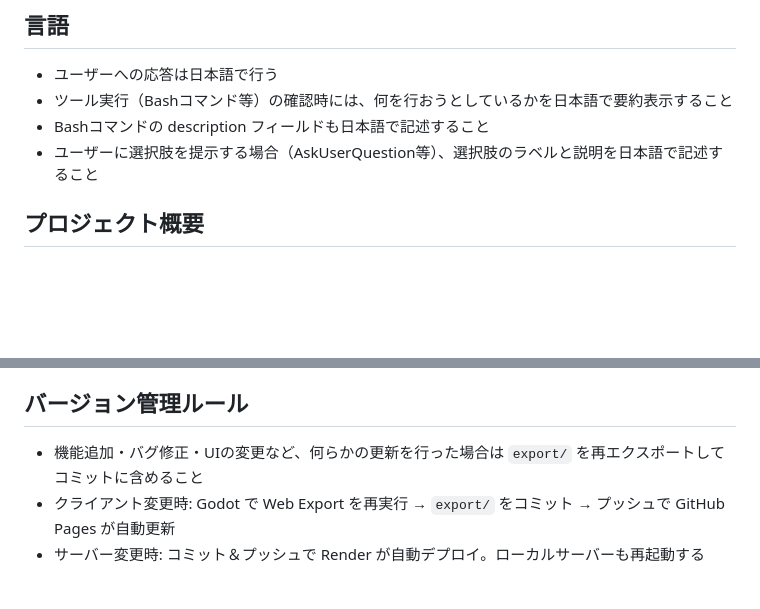
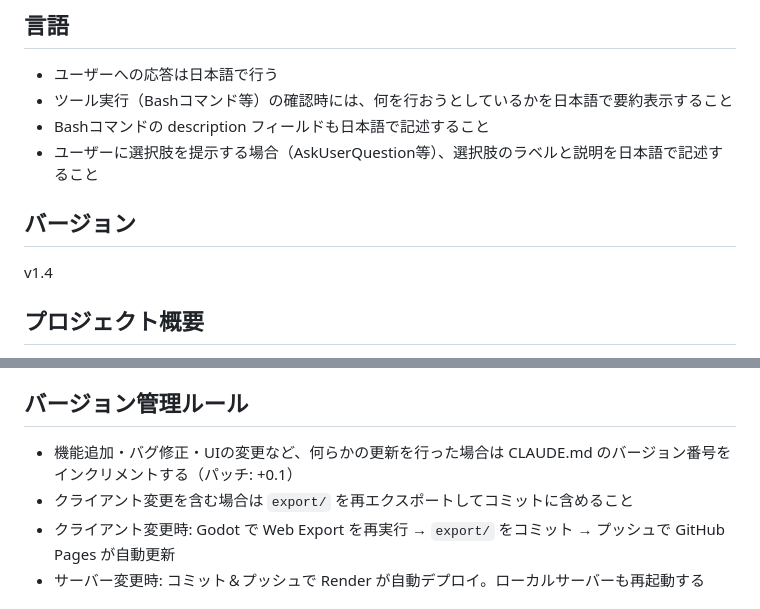
Before and after one commit to elefolo4565/modern-art, a Markdown page: CLAUDE.md, 2 parts joined by grey strips. Drawn GitHub-style; blank space fills up the shorter version.

Commit message:
Set version to v1.4 and add version increment rule
Co-Authored-By: Claude Opus 4.6 <noreply@anthropic.com>

```diff
--- a/CLAUDE.md
+++ b/CLAUDE.md
@@ -5,6 +5,9 @@
 - ツール実行（Bashコマンド等）の確認時には、何を行おうとしているかを日本語で要約表示すること
 - Bashコマンドの description フィールドも日本語で記述すること
 - ユーザーに選択肢を提示する場合（AskUserQuestion等）、選択肢のラベルと説明を日本語で記述すること
+
+## バージョン
+v1.4
 
 ## プロジェクト概要
 ライナー・クニツィアのカードゲーム「モダンアート」のオンライン対戦ゲーム。
@@ -78,7 +81,8 @@ cd server && python main.py --port 8080
 - **フォント**: NotoSansJP-Bold.ttf をデフォルトテーマに設定（Web Export で日本語表示に必須）
 
 ## バージョン管理ルール
-- 機能追加・バグ修正・UIの変更など、何らかの更新を行った場合は `export/` を再エクスポートしてコミットに含めること
+- 機能追加・バグ修正・UIの変更など、何らかの更新を行った場合は CLAUDE.md のバージョン番号をインクリメントする（パッチ: +0.1）
+- クライアント変更を含む場合は `export/` を再エクスポートしてコミットに含めること
 - クライアント変更時: Godot で Web Export を再実行 → `export/` をコミット → プッシュで GitHub Pages が自動更新
 - サーバー変更時: コミット＆プッシュで Render が自動デプロイ。ローカルサーバーも再起動する
 
```
